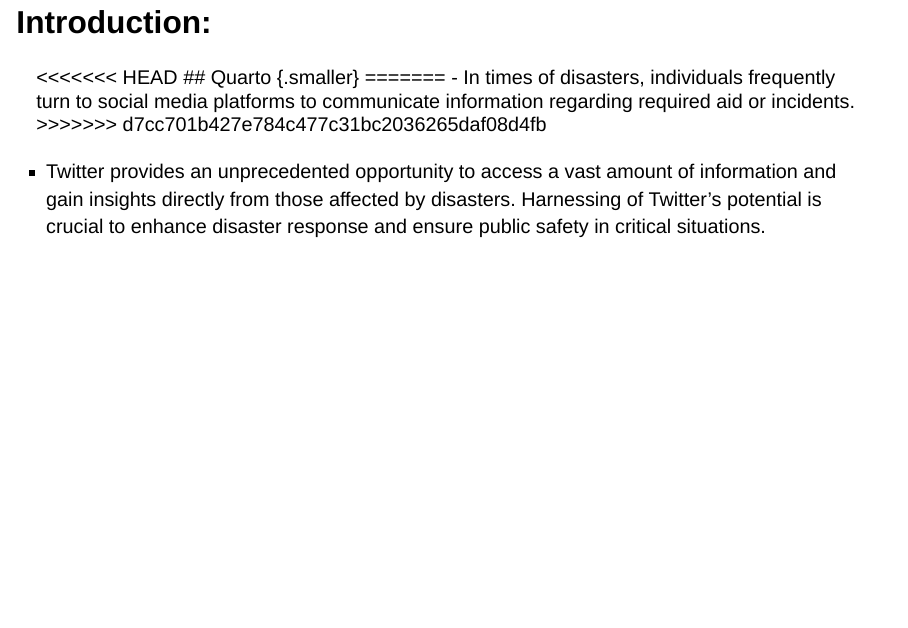
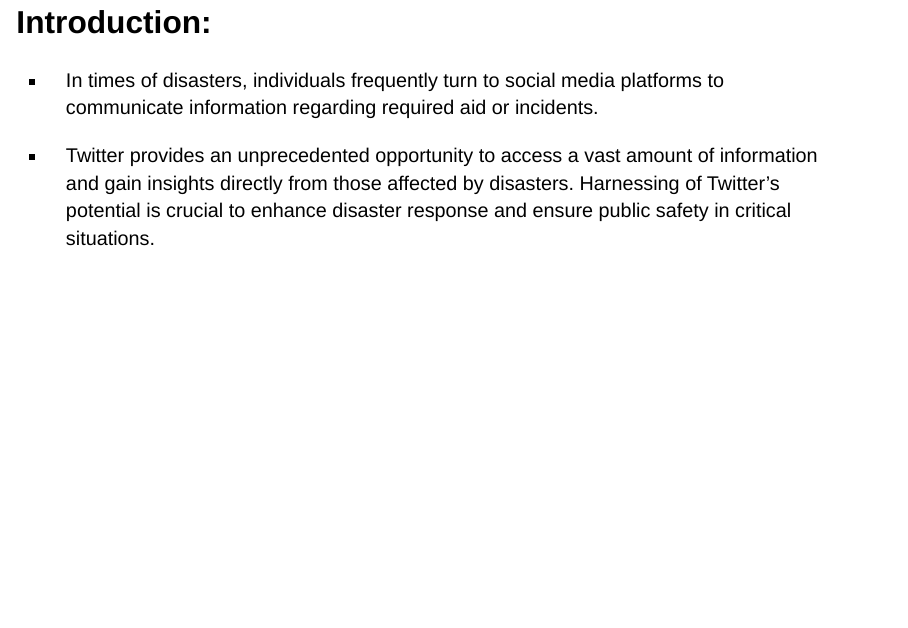
Before and after one commit to Himanshu200102/Tweet-Analytics-Using-Deep-Learning, a Quarto document (presentation.qmd): page 2 of 8. Rendered offline with R 4.5, knitr and Pandoc in place of Quarto, with nearby package versions; drawn as Slidy slides in place of the format the file asks for.

Commit message:
stashing

```diff
--- a/presentation.qmd
+++ b/presentation.qmd
@@ -63,11 +63,7 @@
 
 ## Introduction: {.smaller}
 
-<<<<<<< HEAD
-## Quarto {.smaller}
-=======
 -   In times of disasters, individuals frequently turn to social media platforms to communicate information regarding required aid or incidents.
->>>>>>> d7cc701b427e784c477c31bc2036265daf08d4fb
 
 -   Twitter provides an unprecedented opportunity to access a vast amount of information and gain insights directly from those affected by disasters. Harnessing of Twitter's potential is crucial to enhance disaster response and ensure public safety in critical situations.
 
```
Also changed, not shown: proposal.qmd (+2 -13 lines).
